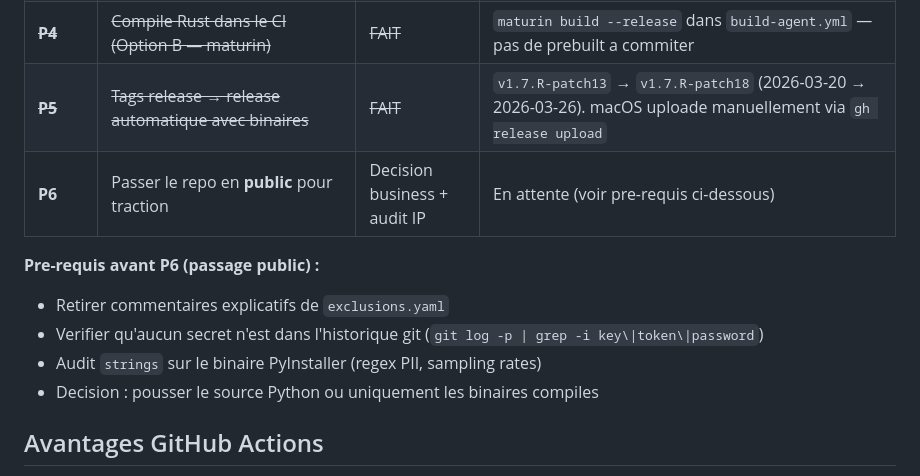
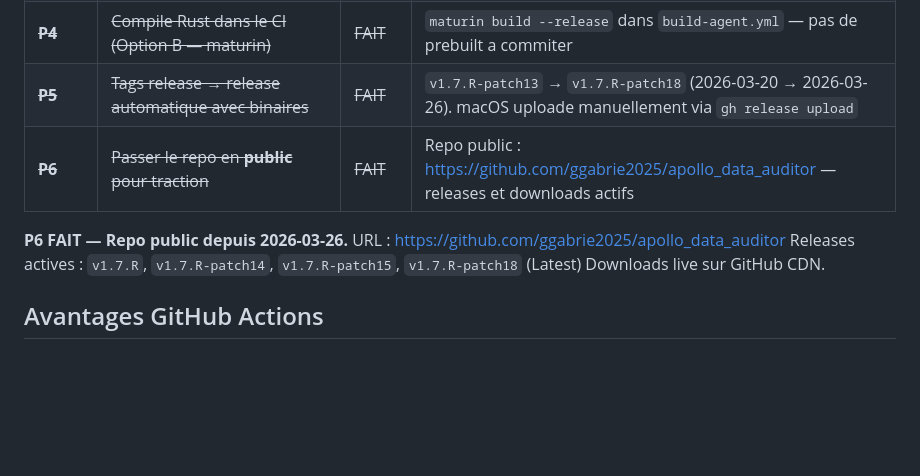
Before and after one commit to ggabrie2025/apollo_data_auditor, a Markdown page: agent/packaging/GITHUB_ACTIONS_BUILD.md, the part around the change. GitHub-like rendering; blank space fills up the shorter version.

Commit message:
docs: P6 FAIT — repo public, releases actives, downloads live
Copyright: (c) 2025-2026 Gilles Gabriel <gilles.gabriel@noos.fr>
Co-Authored-By: Claude Opus 4.6 <noreply@anthropic.com>

```diff
--- a/agent/packaging/GITHUB_ACTIONS_BUILD.md
+++ b/agent/packaging/GITHUB_ACTIONS_BUILD.md
@@ -205,13 +205,12 @@ Ajoute ~5 min au build. Necessaire quand le Rust evolue souvent.
 | ~~**P3**~~ | ~~Tester le build CI Windows + Linux~~ | ~~FAIT~~ | CI operationnel depuis patch13 — Windows `.exe` + Linux binaire produits automatiquement sur tag `v*` |
 | ~~**P4**~~ | ~~Compile Rust dans le CI (Option B — maturin)~~ | ~~FAIT~~ | `maturin build --release` dans `build-agent.yml` — pas de prebuilt a commiter |
 | ~~**P5**~~ | ~~Tags release → release automatique avec binaires~~ | ~~FAIT~~ | `v1.7.R-patch13` → `v1.7.R-patch18` (2026-03-20 → 2026-03-26). macOS uploade manuellement via `gh release upload` |
-| **P6** | Passer le repo en **public** pour traction | Decision business + audit IP | En attente (voir pre-requis ci-dessous) |
+| ~~**P6**~~ | ~~Passer le repo en **public** pour traction~~ | ~~FAIT~~ | Repo public : https://github.com/ggabrie2025/apollo_data_auditor — releases et downloads actifs |
 
-**Pre-requis avant P6 (passage public) :**
-- Retirer commentaires explicatifs de `exclusions.yaml`
-- Verifier qu'aucun secret n'est dans l'historique git (`git log -p | grep -i key\|token\|password`)
-- Audit `strings` sur le binaire PyInstaller (regex PII, sampling rates)
-- Decision : pousser le source Python ou uniquement les binaires compiles
+**P6 FAIT — Repo public depuis 2026-03-26.**
+URL : https://github.com/ggabrie2025/apollo_data_auditor
+Releases actives : `v1.7.R`, `v1.7.R-patch14`, `v1.7.R-patch15`, `v1.7.R-patch18` (Latest)
+Downloads live sur GitHub CDN.
 
 ## Avantages GitHub Actions
 
```
